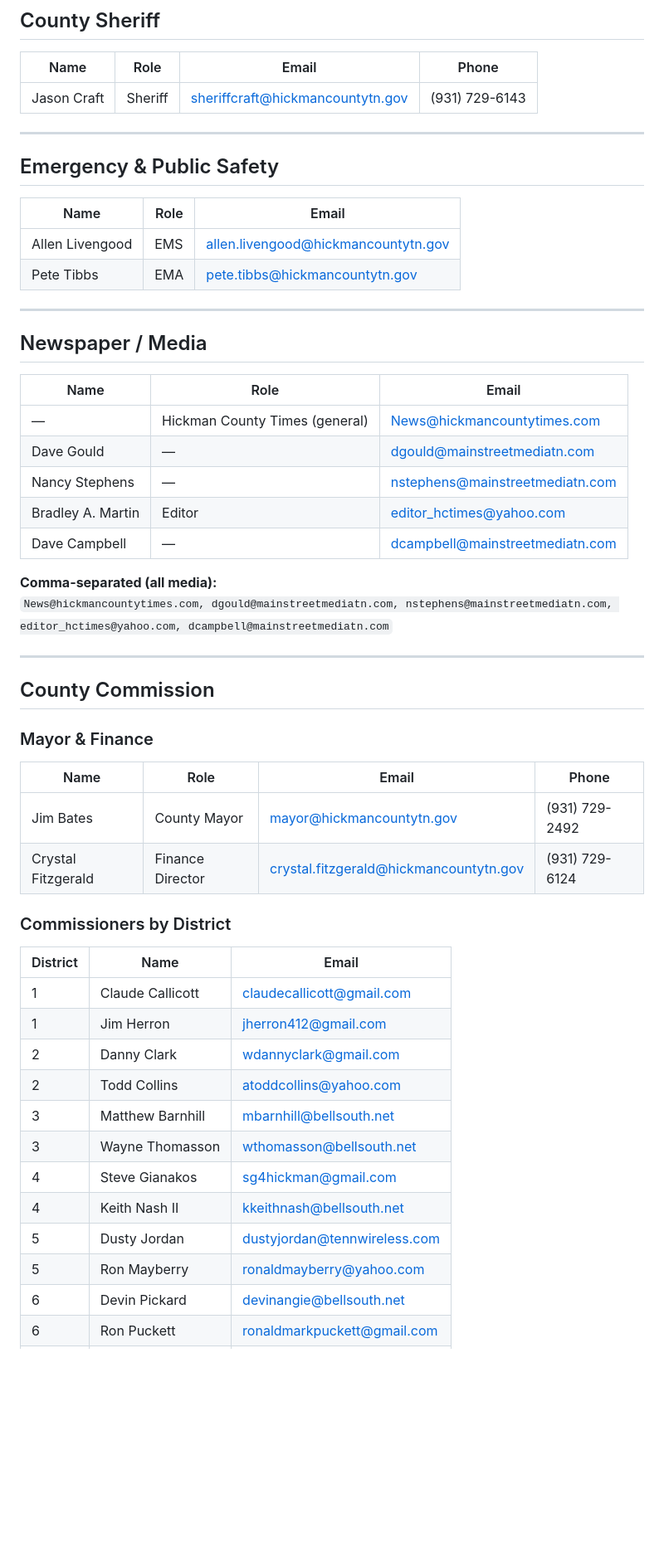
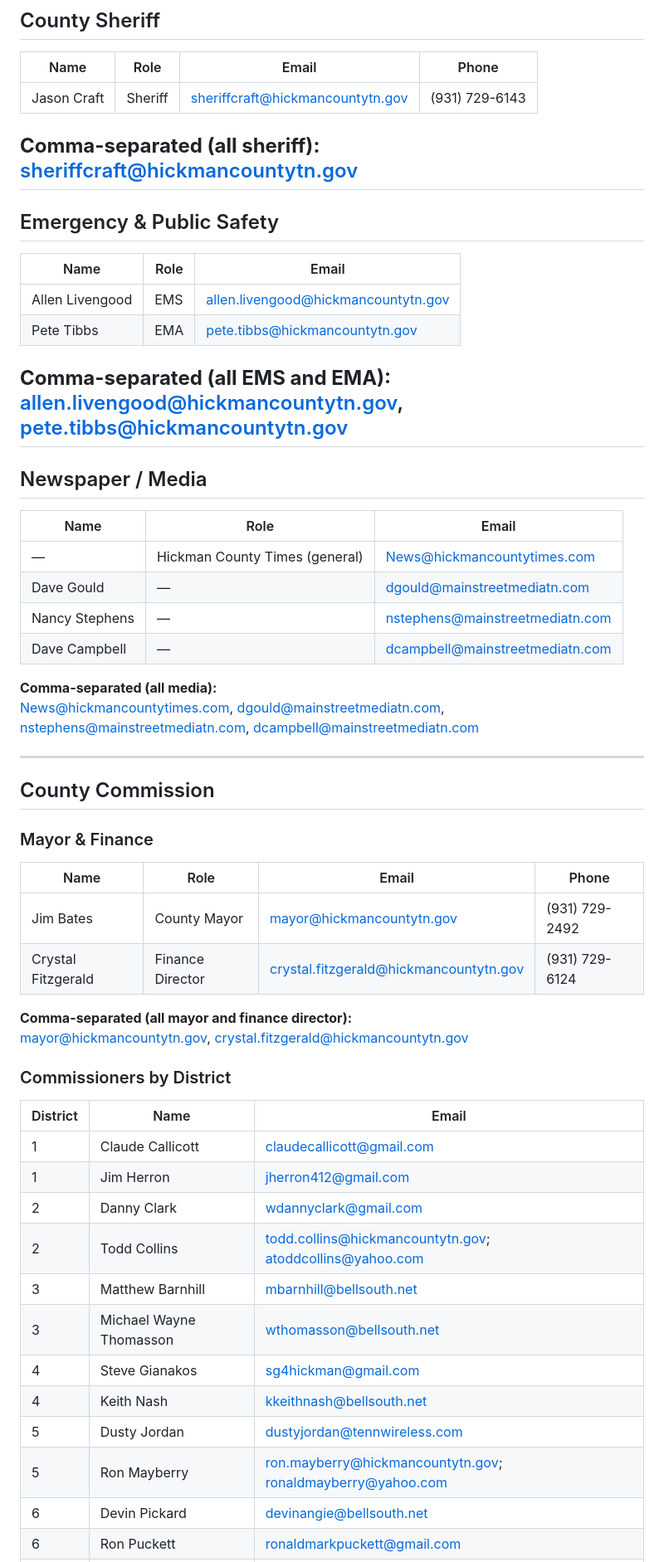
Before and after one commit to ethanpost/hickman-county-tn, a Markdown page: Documents/county-and-state-contacts.md, the part around one of its changes. Shown at 83% size. Drawn GitHub-style; blank space fills up the shorter version.

```diff
--- a/Documents/county-and-state-contacts.md
+++ b/Documents/county-and-state-contacts.md
@@ -13,6 +13,8 @@
 |------|------|-------|-------|
 | Jason Craft | Sheriff | sheriffcraft@hickmancountytn.gov | (931) 729-6143 |
 
+**Comma-separated (all sheriff):**
+sheriffcraft@hickmancountytn.gov
 ---
 
 ## Emergency & Public Safety
@@ -22,6 +24,8 @@
 | Allen Livengood | EMS | allen.livengood@hickmancountytn.gov |
 | Pete Tibbs | EMA | pete.tibbs@hickmancountytn.gov |
 
+**Comma-separated (all EMS and EMA):**
+allen.livengood@hickmancountytn.gov, pete.tibbs@hickmancountytn.gov
 ---
 
 ## Newspaper / Media
@@ -31,11 +35,10 @@
 | — | Hickman County Times (general) | News@hickmancountytimes.com |
 | Dave Gould | — | dgould@mainstreetmediatn.com |
 | Nancy Stephens | — | nstephens@mainstreetmediatn.com |
-| Bradley A. Martin | Editor | editor_hctimes@yahoo.com |
 | Dave Campbell | — | dcampbell@mainstreetmediatn.com |
 
 **Comma-separated (all media):**
-`News@hickmancountytimes.com, dgould@mainstreetmediatn.com, nstephens@mainstreetmediatn.com, editor_hctimes@yahoo.com, dcampbell@mainstreetmediatn.com`
+News@hickmancountytimes.com, dgould@mainstreetmediatn.com, nstephens@mainstreetmediatn.com, dcampbell@mainstreetmediatn.com
 
 ---
 
@@ -48,6 +51,9 @@
 | Jim Bates | County Mayor | mayor@hickmancountytn.gov | (931) 729-2492 |
 | Crystal Fitzgerald | Finance Director | crystal.fitzgerald@hickmancountytn.gov | (931) 729-6124 |
 
+**Comma-separated (all mayor and finance director):**
+mayor@hickmancountytn.gov, crystal.fitzgerald@hickmancountytn.gov
+
 ### Commissioners by District
 
 | District | Name | Email |
@@ -55,12 +61,12 @@
 | 1 | Claude Callicott | claudecallicott@gmail.com |
 | 1 | Jim Herron | jherron412@gmail.com |
 | 2 | Danny Clark | wdannyclark@gmail.com |
-| 2 | Todd Collins | atoddcollins@yahoo.com |
+| 2 | Todd Collins | todd.collins@hickmancountytn.gov; atoddcollins@yahoo.com |
 | 3 | Matthew Barnhill | mbarnhill@bellsouth.net |
-| 3 | Wayne Thomasson | wthomasson@bellsouth.net |
+| 3 | Michael Wayne Thomasson | wthomasson@bellsouth.net |
 | 4 | Steve Gianakos | sg4hickman@gmail.com |
-| 4 | Keith Nash II | kkeithnash@bellsouth.net |
+| 4 | Keith Nash | kkeithnash@bellsouth.net |
 | 5 | Dusty Jordan | dustyjordan@tennwireless.com |
-| 5 | Ron Mayberry | ronaldmayberry@yahoo.com |
+| 5 | Ron Mayberry | ron.mayberry@hickmancountytn.gov; ronaldmayberry@yahoo.com |
 | 6 | Devin Pickard | devinangie@bellsouth.net |
 | 6 | Ron Puckett | ronaldmarkpuckett@gmail.com |
```
Also changed, not shown: other parts of Documents/county-and-state-contacts.md (+10 -4 lines), Documents/2025-05-05-county-primary-election-candidates.md (+3 -0 lines).
